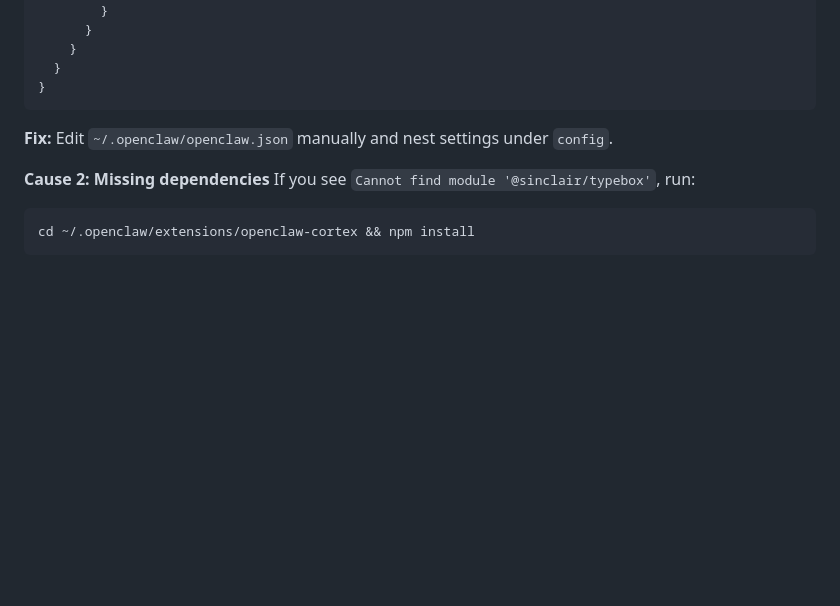
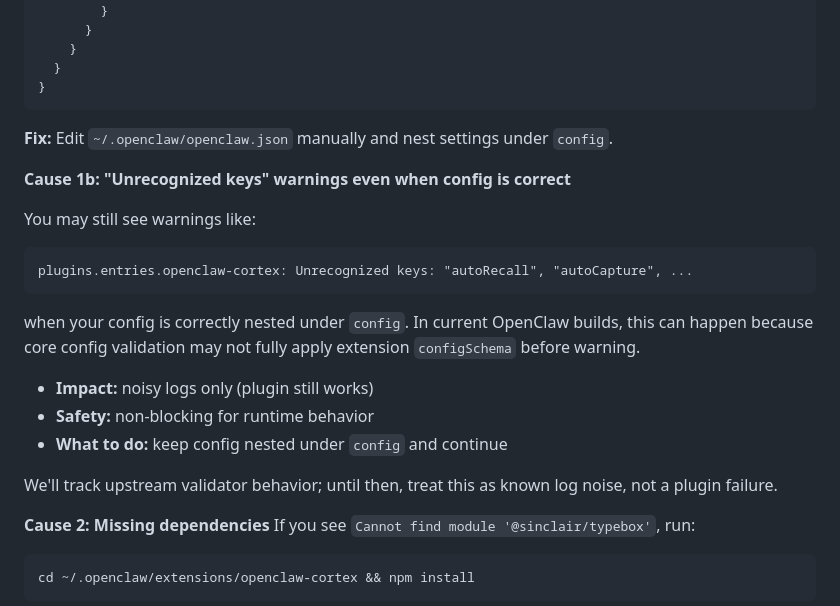
Before and after one commit to hurttlocker/cortex, a Markdown page: plugin/README.md, the part around the change. GitHub-like rendering; blank space fills up the shorter version.

Commit message:
docs: ship local LLM performance guide + plugin validator warning guidance

````diff
--- a/plugin/README.md
+++ b/plugin/README.md
@@ -212,6 +212,22 @@ Plugin settings must be nested under `config`, not alongside `enabled`:
 
 **Fix:** Edit `~/.openclaw/openclaw.json` manually and nest settings under `config`.
 
+**Cause 1b: "Unrecognized keys" warnings even when config is correct**
+
+You may still see warnings like:
+
+```text
+plugins.entries.openclaw-cortex: Unrecognized keys: "autoRecall", "autoCapture", ...
+```
+
+when your config is correctly nested under `config`. In current OpenClaw builds, this can happen because core config validation may not fully apply extension `configSchema` before warning.
+
+- **Impact:** noisy logs only (plugin still works)
+- **Safety:** non-blocking for runtime behavior
+- **What to do:** keep config nested under `config` and continue
+
+We'll track upstream validator behavior; until then, treat this as known log noise, not a plugin failure.
+
 **Cause 2: Missing dependencies**
 If you see `Cannot find module '@sinclair/typebox'`, run:
 ```bash
````
Also changed, not shown: README.md (+3 -0 lines), docs/LOCAL-LLM-PERFORMANCE.md (added, +68 -0 lines).
